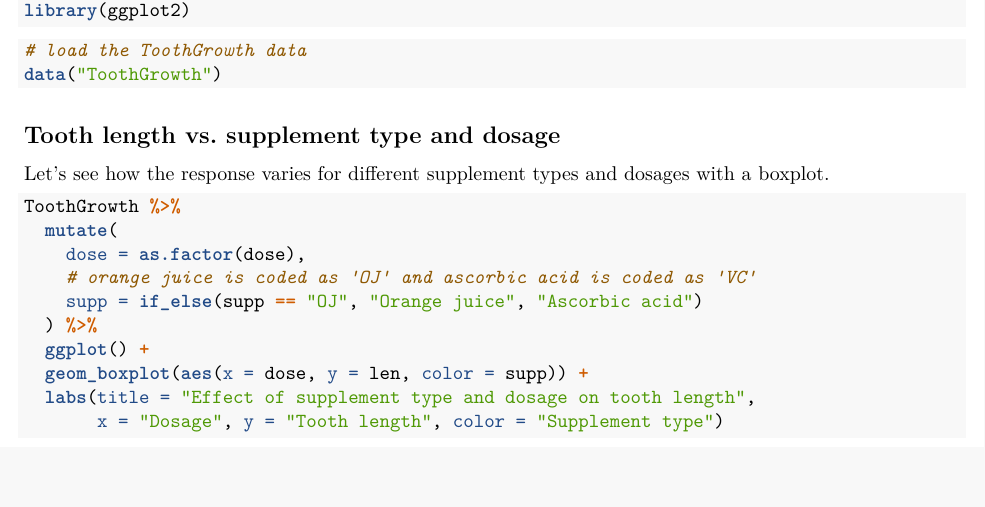
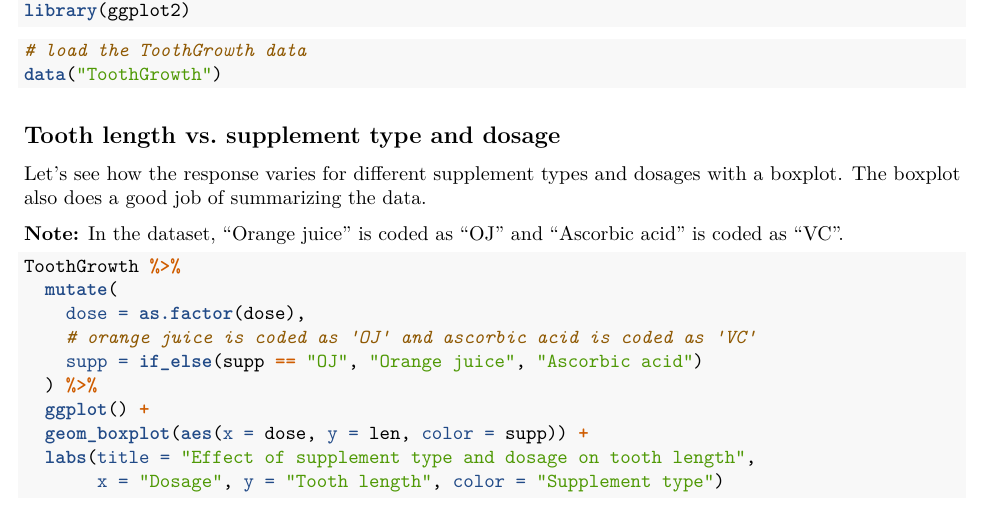
Before and after one commit to srijan-nayak/tooth-growth-analysis, an R Markdown document (tooth-growth-analysis.Rmd): part of page 1 of 3, cut so that both start at the same text, the shorter picture padded with empty space. Rendered offline with R 4.5, knitr and Pandoc, then LaTeX, with nearby package versions.

Commit message:
Add a couple of lines of text

````diff
--- a/tooth-growth-analysis.Rmd
+++ b/tooth-growth-analysis.Rmd
@@ -34,7 +34,10 @@ data("ToothGrowth")
 ## Tooth length vs. supplement type and dosage
 
 Let's see how the response varies for different supplement types and dosages
-with a boxplot.
+with a boxplot. The boxplot also does a good job of summarizing the data.
+
+**Note:** In the dataset, "Orange juice" is coded as "OJ" and "Ascorbic acid" is
+coded as "VC".
 
 ```{r boxplot, fig.height=3.2}
 ToothGrowth %>%
````
